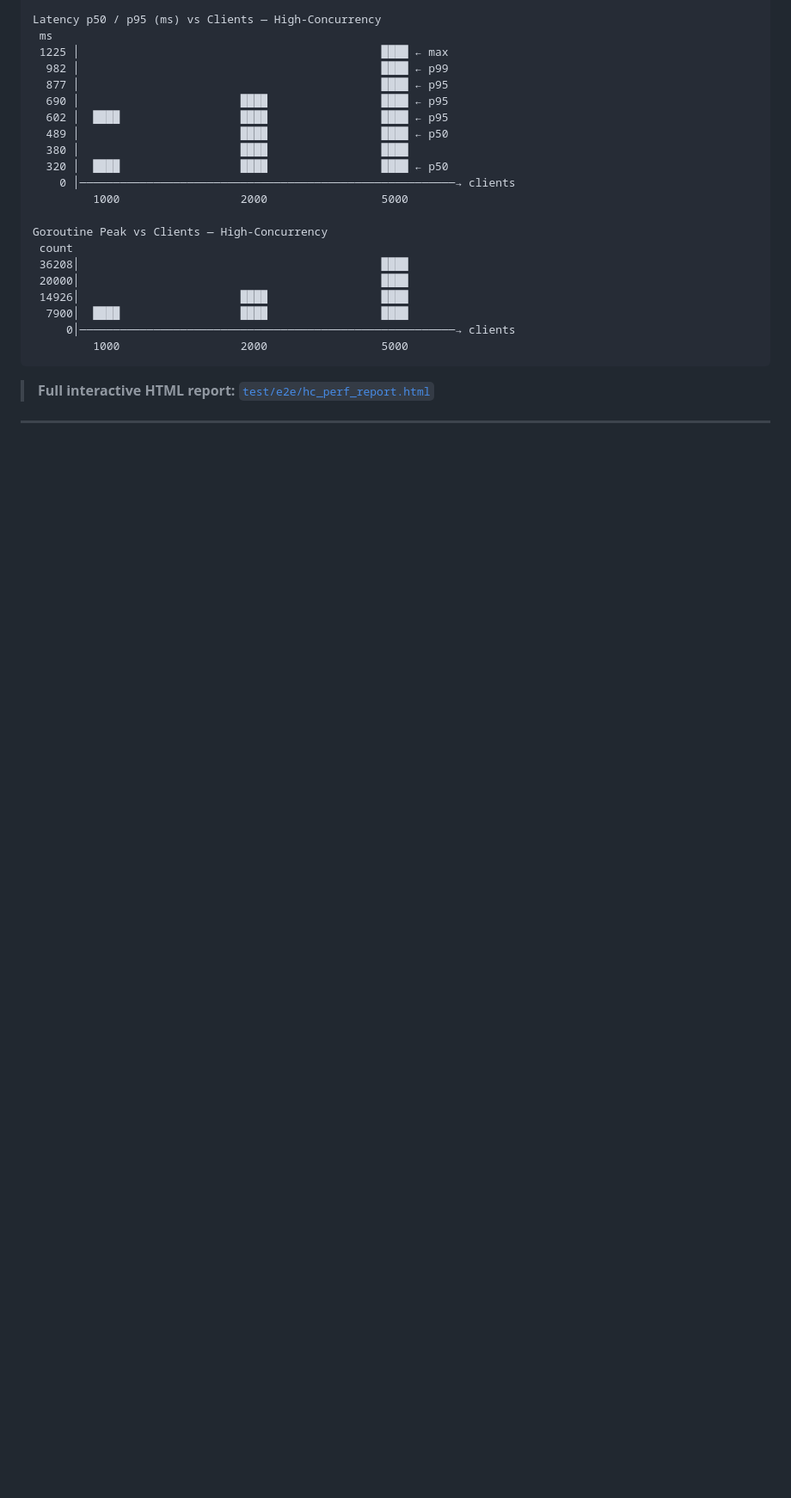
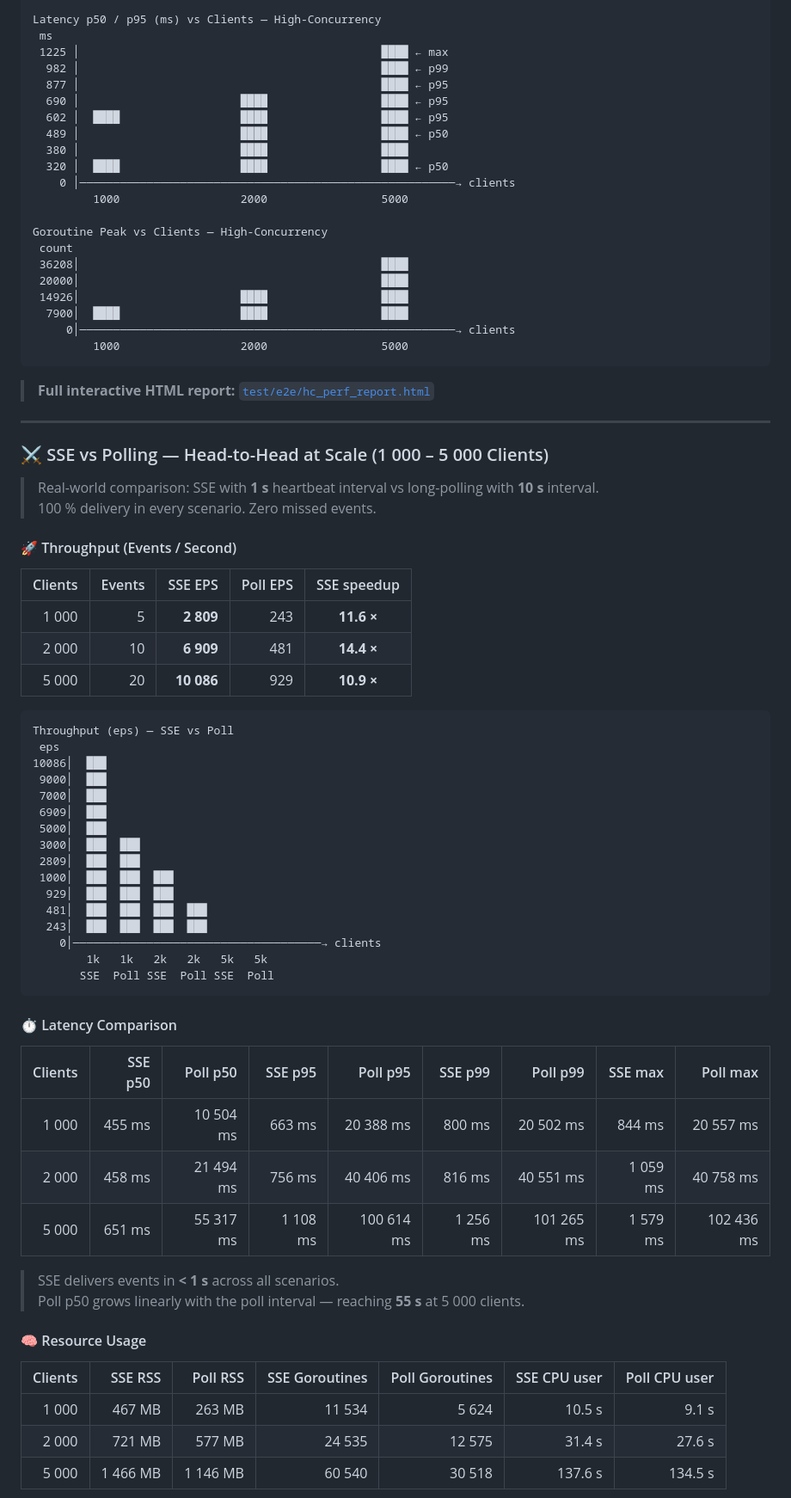
Before and after one commit to blkst8/scorpion, a Markdown page: README.md, the part around one of its changes. Shown at 86% size. Rendered like a GitHub page; blank space fills up the shorter version.

Commit message:
🎿 add detailed SSE vs Polling performance comparison with metrics and resource usage analysis
AI-Assisted: true
AI-Model: Github-Copilot

````diff
--- a/README.md
+++ b/README.md
@@ -308,3 +308,54 @@ Goroutine Peak vs Clients — High-Concurrency
 
 ---
 
+### ⚔️ SSE vs Polling — Head-to-Head at Scale (1 000 – 5 000 Clients)
+
+> Real-world comparison: SSE with **1 s** heartbeat interval vs long-polling with **10 s** interval.
+> 100 % delivery in every scenario. Zero missed events.
+
+#### 🚀 Throughput (Events / Second)
+
+| Clients | Events | SSE EPS | Poll EPS | SSE speedup |
+|--------:|-------:|--------:|---------:|:-----------:|
+| 1 000 | 5 | **2 809** | 243 | **11.6 ×** |
+| 2 000 | 10 | **6 909** | 481 | **14.4 ×** |
+| 5 000 | 20 | **10 086** | 929 | **10.9 ×** |
+
+```
+Throughput (eps) — SSE vs Poll
+ eps
+10086│  ███
+ 9000│  ███
+ 7000│  ███
+ 6909│  ███
+ 5000│  ███
+ 3000│  ███  ███
+ 2809│  ███  ███
+ 1000│  ███  ███  ███
+  929│  ███  ███  ███
+  481│  ███  ███  ███  ███
+  243│  ███  ███  ███  ███
+    0│─────────────────────────────────────→ clients
+        1k   1k   2k   2k   5k   5k
+       SSE  Poll SSE  Poll SSE  Poll
+```
+
+#### ⏱️ Latency Comparison
+
+| Clients | SSE p50 | Poll p50 | SSE p95 | Poll p95 | SSE p99 | Poll p99 | SSE max | Poll max |
+|--------:|--------:|---------:|--------:|---------:|--------:|---------:|--------:|---------:|
+| 1 000 | 455 ms | 10 504 ms | 663 ms | 20 388 ms | 800 ms | 20 502 ms | 844 ms | 20 557 ms |
+| 2 000 | 458 ms | 21 494 ms | 756 ms | 40 406 ms | 816 ms | 40 551 ms | 1 059 ms | 40 758 ms |
+| 5 000 | 651 ms | 55 317 ms | 1 108 ms | 100 614 ms | 1 256 ms | 101 265 ms | 1 579 ms | 102 436 ms |
+
+> SSE delivers events in **< 1 s** across all scenarios.
+> Poll p50 grows linearly with the poll interval — reaching **55 s** at 5 000 clients.
+
+#### 🧠 Resource Usage
+
+| Clients | SSE RSS | Poll RSS | SSE Goroutines | Poll Goroutines | SSE CPU user | Poll CPU user |
+|--------:|--------:|---------:|---------------:|----------------:|-------------:|--------------:|
+| 1 000 | 467 MB | 263 MB | 11 534 | 5 624 | 10.5 s | 9.1 s |
+| 2 000 | 721 MB | 577 MB | 24 535 | 12 575 | 31.4 s | 27.6 s |
+| 5 000 | 1 466 MB | 1 146 MB | 60 540 | 30 518 | 137.6 s | 134.5 s |
+
````
Also changed, not shown: other parts of README.md (+46 -0 lines).
